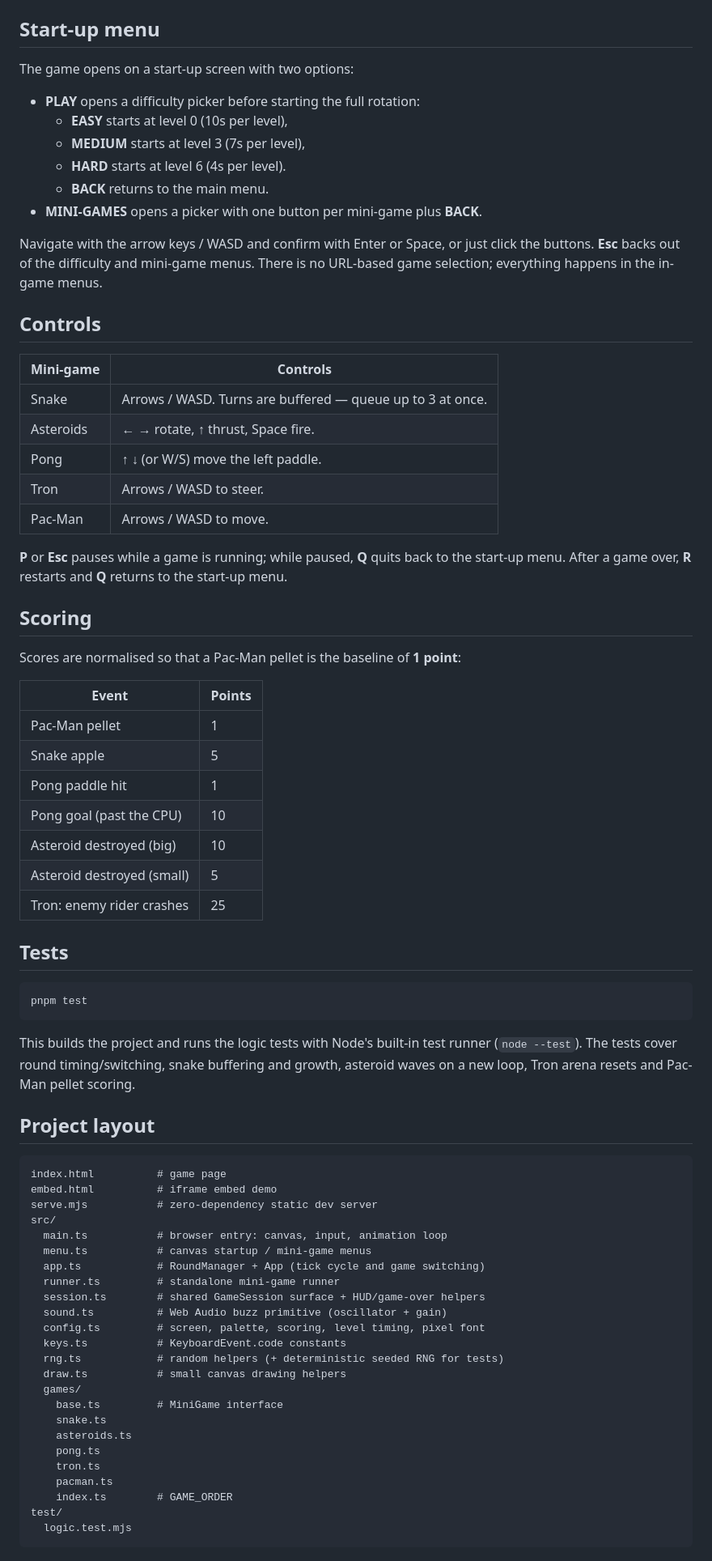
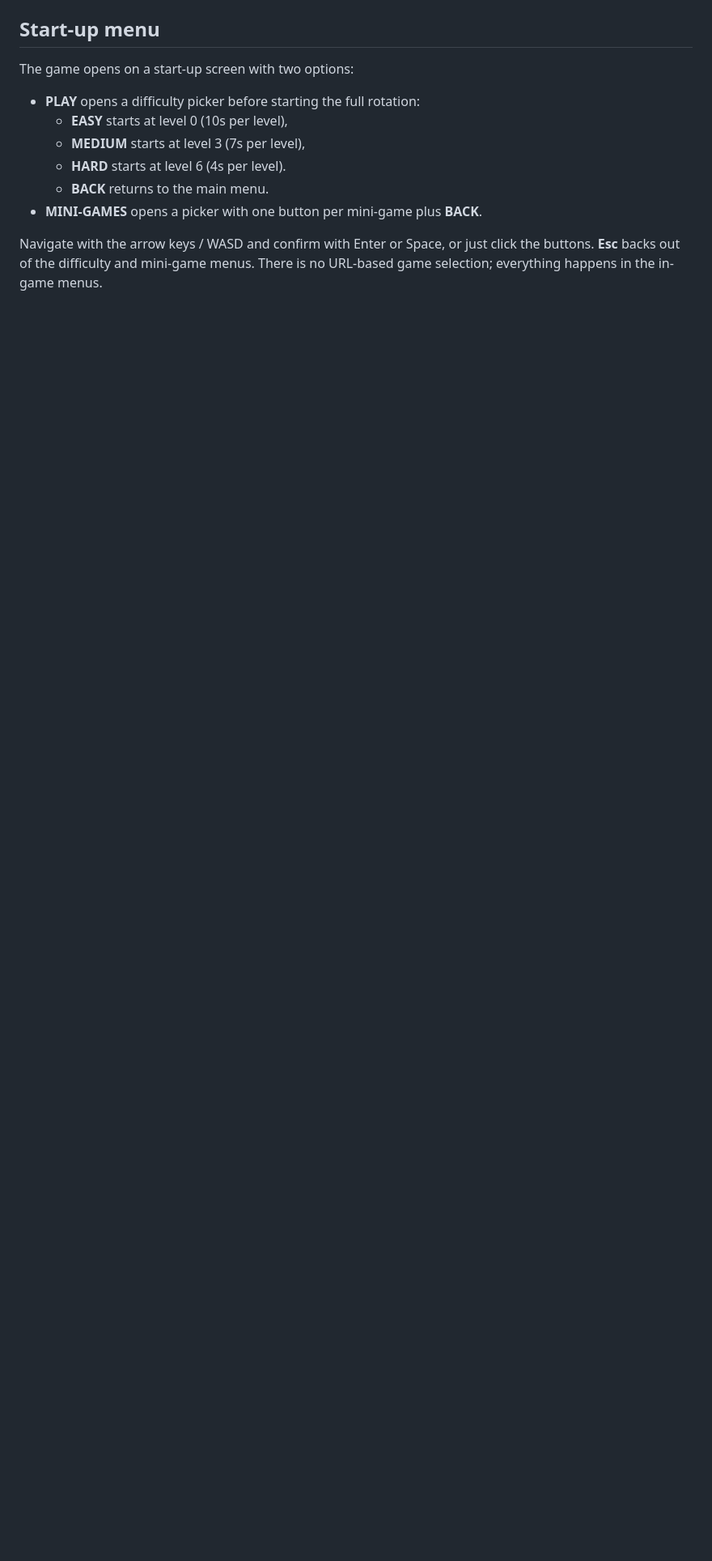
Before and after one commit to shunlog/arcade-megamix, a Markdown page: README.md, the part around one of its changes. Shown at 81% size. Drawn GitHub-style; blank space fills up the shorter version.

Commit message:
cut the crap out of the README

````diff
--- a/README.md
+++ b/README.md
@@ -115,72 +108,3 @@ The game opens on a start-up screen with two options:
 Navigate with the arrow keys / WASD and confirm with Enter or Space, or just
 click the buttons. **Esc** backs out of the difficulty and mini-game menus.
 There is no URL-based game selection; everything happens in the in-game menus.
-
-## Controls
-
-| Mini-game | Controls |
-| --- | --- |
-| Snake | Arrows / WASD. Turns are buffered — queue up to 3 at once. |
-| Asteroids | ← → rotate, ↑ thrust, Space fire. |
-| Pong | ↑ ↓ (or W/S) move the left paddle. |
-| Tron | Arrows / WASD to steer. |
-| Pac-Man | Arrows / WASD to move. |
-
-**P** or **Esc** pauses while a game is running; while paused, **Q** quits
-back to the start-up menu. After a game over, **R** restarts and **Q** returns
-to the start-up menu.
-
-## Scoring
-
-Scores are normalised so that a Pac-Man pellet is the baseline of **1 point**:
-
-| Event | Points |
-| --- | --- |
-| Pac-Man pellet | 1 |
-| Snake apple | 5 |
-| Pong paddle hit | 1 |
-| Pong goal (past the CPU) | 10 |
-| Asteroid destroyed (big) | 10 |
-| Asteroid destroyed (small) | 5 |
-| Tron: enemy rider crashes | 25 |
-
-## Tests
-
-```bash
-pnpm test
-```
-
-This builds the project and runs the logic tests with Node's built-in test
-runner (`node --test`). The tests cover round timing/switching, snake buffering
-and growth, asteroid waves on a new loop, Tron arena resets and Pac-Man pellet
-scoring.
-
-## Project layout
-
-```
-index.html          # game page
-embed.html          # iframe embed demo
-serve.mjs           # zero-dependency static dev server
-src/
-  main.ts           # browser entry: canvas, input, animation loop
-  menu.ts           # canvas startup / mini-game menus
-  app.ts            # RoundManager + App (tick cycle and game switching)
-  runner.ts         # standalone mini-game runner
-  session.ts        # shared GameSession surface + HUD/game-over helpers
-  sound.ts          # Web Audio buzz primitive (oscillator + gain)
-  config.ts         # screen, palette, scoring, level timing, pixel font
-  keys.ts           # KeyboardEvent.code constants
-  rng.ts            # random helpers (+ deterministic seeded RNG for tests)
-  draw.ts           # small canvas drawing helpers
-  games/
-    base.ts         # MiniGame interface
-    snake.ts
-    asteroids.ts
-    pong.ts
-    tron.ts
-    pacman.ts
-    index.ts        # GAME_ORDER
-test/
-  logic.test.mjs
-```
-
````
Also changed, not shown: other parts of README.md (+3 -22 lines).
